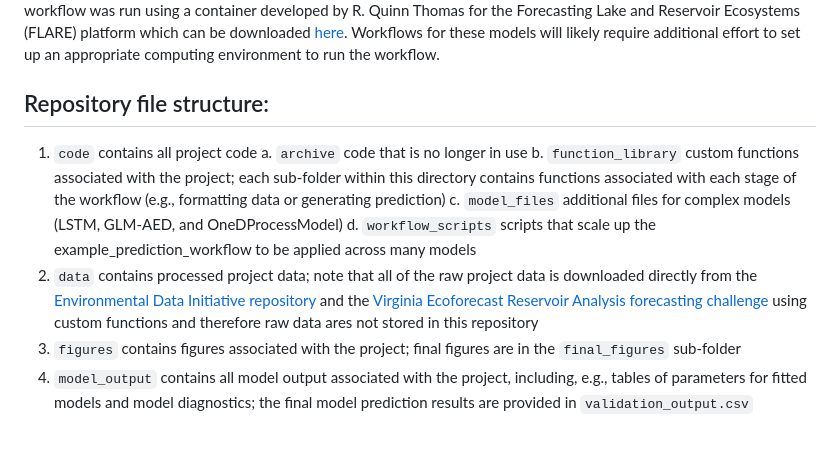
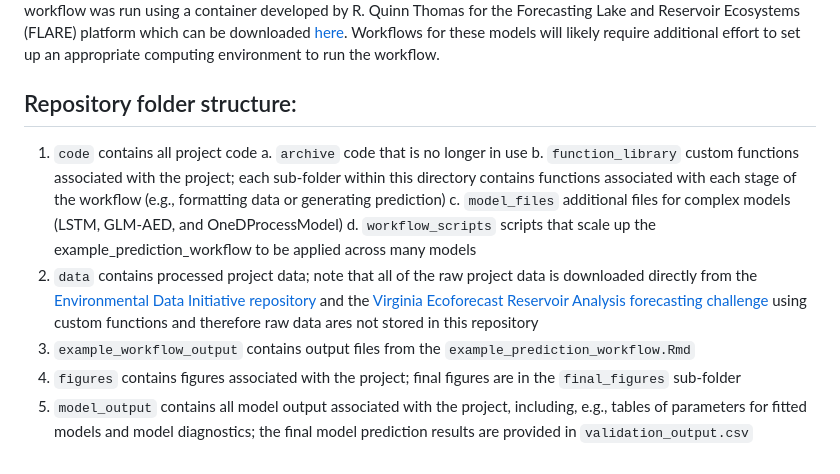
Before and after one commit to melofton/multi-model-chla-prediction, a Markdown page: README.md, the part around the change. Drawn GitHub-style.

Commit message:
readme tweaks

```diff
--- a/README.md
+++ b/README.md
@@ -13,7 +13,7 @@ We have also provided a script, `generate_final_figures.R`, that uses the final
 
 Users who wish to attempt the example workflow for other models will find additional guidelines at the bottom of the RMarkdown file. However, we note that some models (LSTM and GLM-AED) have more complex workflows due to model structural complexities, long run times, and substantial dependencies. For these models, workflows were run on a high-performance computing cluster in a containerized environment. Specifically, the LSTM model workflow was run using a slightly modified version of the `ml-verse` container which can be downloaded [here](https://hub.docker.com/repository/docker/melofton/ml-verse/general), and the GLM-AED model workflow was run using a container developed by R. Quinn Thomas for the Forecasting Lake and Reservoir Ecosystems (FLARE) platform which can be downloaded [here](https://hub.docker.com/layers/rqthomas/flare-rocker/4.4/images/sha256-3f6c7df54b67dc7bd4dbec54f69edf8068c1a786c831381e1907b5fb33678d3c). Workflows for these models will likely require additional effort to set up an appropriate computing environment to run the workflow.
 
-## Repository file structure:
+## Repository folder structure:
 
 1. `code` contains all project code
   a. `archive` code that is no longer in use
@@ -21,5 +21,6 @@ Users who wish to attempt the example workflow for other models will find additi
   c. `model_files` additional files for complex models (LSTM, GLM-AED, and OneDProcessModel)
   d. `workflow_scripts` scripts that scale up the example_prediction_workflow to be applied across many models
 2. `data` contains processed project data; note that all of the raw project data is downloaded directly from the [Environmental Data Initiative repository](https://edirepository.org/) and the [Virginia Ecoforecast Reservoir Analysis forecasting challenge](https://www.ltreb-reservoirs.org/vera4cast/) using custom functions and therefore raw data ares not stored in this repository
-3. `figures` contains figures associated with the project; final figures are in the `final_figures` sub-folder
-4. `model_output` contains all model output associated with the project, including, e.g., tables of parameters for fitted models and model diagnostics; the final model prediction results are provided in `validation_output.csv`
+3. `example_workflow_output` contains output files from the `example_prediction_workflow.Rmd`
+4. `figures` contains figures associated with the project; final figures are in the `final_figures` sub-folder
+5. `model_output` contains all model output associated with the project, including, e.g., tables of parameters for fitted models and model diagnostics; the final model prediction results are provided in `validation_output.csv`
```
